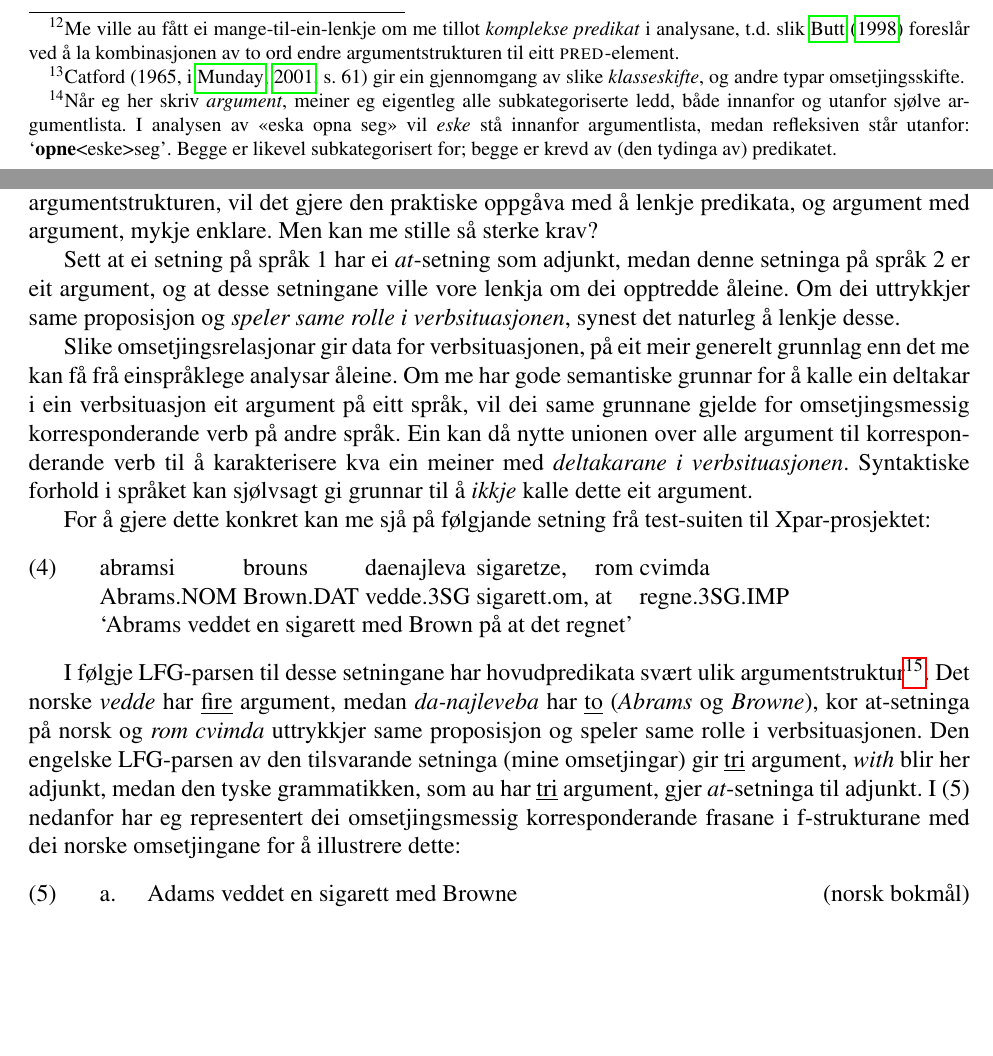
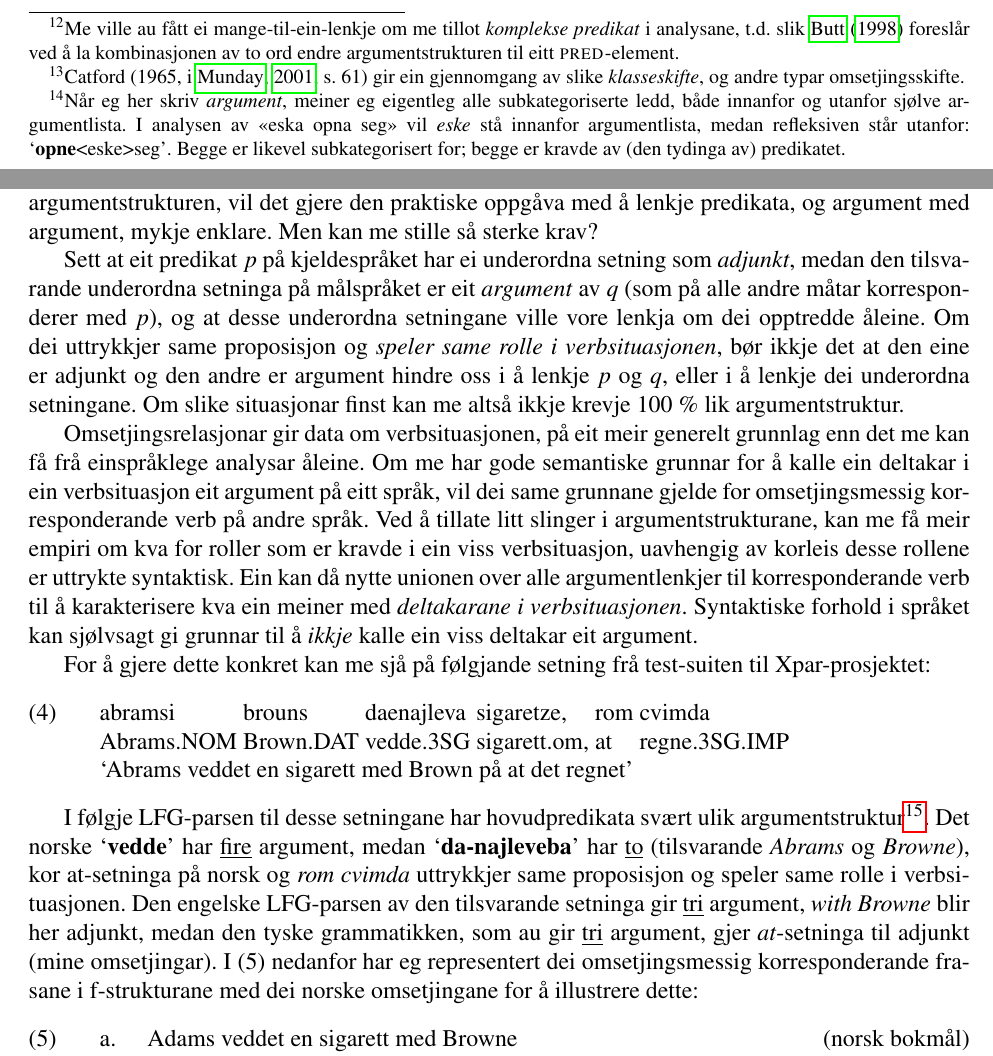
Before and after one commit to unhammer/lfgalign, a LaTeX thesis (thesis/lfgalign.tex): two parts of pages 21 and 22 of 70, joined at a grey line, cut so that both start at the same text, the shorter picture padded with empty space. The pictures show the PDF file thesis/lfgalign.pdf that the author committed with the source.

Commit message:
fram til og med 3.6.1

```diff
--- a/thesis/lfgalign.tex
+++ b/thesis/lfgalign.tex
@@ -1223,7 +1223,7 @@ rekursivt inn i f\hyp{}strukturane\footnote{Når eg her skriv \emph{argument}, m
         argumentlista. I analysen av «eska opna seg» vil \emph{eske} stå
         innanfor argumentlista, medan refleksiven står utanfor:
         ${\avmoptions{center}\begin{avm}`{\bf{}opne}<eske>seg'\end{avm}}$.
-        Begge er likevel subkategorisert for; begge er krevd av (den
+        Begge er likevel subkategorisert for; begge er kravde av (den
         tydinga av) predikatet. }. I ein slik situasjon er det fullstendig
 samsvar mellom kor mange argument det finst på kvar side, og
 fullstendig samsvar i det tematiske rollehierarkiet (dvs. kva for
@@ -1247,17 +1247,14 @@ same rekkjefølgje i argumentstrukturen, vil det gjere den praktiske
 oppgåva med å lenkje predikata, og argument med argument, mykje
 enklare. Men kan me stille så sterke krav?
 
-Sett at ei setning på språk 1 har ei \emph{at}-setning som adjunkt, medan
-denne setninga på språk 2 er eit argument, og at desse setningane
-ville vore lenkja om dei opptredde åleine. Om dei uttrykkjer same
-proposisjon og \emph{speler same rolle i verbsituasjonen}, synest det
-naturleg å lenkje desse.
-
-Slike omsetjingsrelasjonar gir data for verbsituasjonen, på eit meir
- generelt grunnlag enn det me kan få frå einspråklege analysar
- åleine. Om me har gode semantiske grunnar for å kalle ein deltakar i
- ein verbsituasjon eit argument på eitt språk, vil dei same grunnane
- gjelde for omsetjingsmessig korresponderande verb på andre språk. Ein
- kan då nytte unionen over alle argument til korresponderande verb til
- å karakterisere kva ein meiner med \emph{deltakarane i  verbsituasjonen}. Syntaktiske forhold i språket kan sjølvsagt gi
- grunnar til å \emph{ikkje} kalle dette eit argument.
+Sett at eit predikat $p$ på kjeldespråket har ei underordna setning
+ som \emph{adjunkt}, medan den tilsvarande underordna setninga på
+ målspråket er eit \emph{argument} av $q$ (som på alle andre måtar
+ korresponderer med $p$), og at desse underordna setningane ville vore
+ lenkja om dei opptredde åleine. Om dei uttrykkjer same proposisjon og
+ \emph{speler same rolle i verbsituasjonen}, bør ikkje det at den eine
+ er adjunkt og den andre er argument hindre oss i å lenkje $p$ og $q$,
+ eller i å lenkje dei underordna setningane. Om slike situasjonar
+ finst kan me altså ikkje krevje 100 \% lik argumentstruktur.
+
+Omsetjingsrelasjonar gir data om verbsituasjonen, på eit meir generelt
@@ -1264,3 +1265,9 @@ Slike omsetjingsrelasjonar gir data for verbsituasjonen, på eit meir
+ Ved å tillate litt slinger i argumentstrukturane, kan me få meir
+ empiri om kva for roller som er kravde i ein viss verbsituasjon,
+ uavhengig av korleis desse rollene er uttrykte syntaktisk.  Ein kan
+ då nytte unionen over alle argumentlenkjer til korresponderande verb
+ til å karakterisere kva ein meiner med \emph{deltakarane i  verbsituasjonen}. Syntaktiske forhold i språket kan sjølvsagt gi
+ grunnar til å \emph{ikkje} kalle ein viss deltakar eit argument.
 
 For å gjere dette konkret kan me sjå på følgjande setning frå
  test-suiten til Xpar-prosjektet:
@@ -1271,17 +1278,18 @@ For å gjere dette konkret kan me sjå på følgjande setning frå
 
 
 I følgje LFG-parsen til desse setningane har hovudpredikata svært ulik
-argumentstruktur\footnote{Analysane er henta 18. mai, 2009, frå
+ argumentstruktur\footnote{Analysane er henta 18. mai, 2009, frå
         \href{http://decentius.aksis.uib.no/logon/xle.xml}{http://decentius.aksis.uib.no/logon/xle.xml}, som implementerer
-        LFG-grammatikkane frå ParGram-prosjektet \citep{butt2002pgp}. }.  Det norske \emph{vedde} har \underline{fire} argument,
-medan \emph{da-najleveba} har \underline{to} (\emph{Abrams} og \emph{Browne}), kor
-at-setninga på norsk og \emph{rom cvimda} uttrykkjer same proposisjon og
-speler same rolle i verbsituasjonen. Den engelske LFG-parsen av den
-tilsvarande setninga (mine omsetjingar) gir \underline{tri} argument, \emph{with}
-blir her adjunkt, medan den tyske grammatikken, som au har \underline{tri}
-argument, gjer \emph{at}-setninga til adjunkt. I \Next nedanfor har eg
-representert dei omsetjingsmessig korresponderande frasane i
-f\hyp{}strukturane med dei norske omsetjingane for å illustrere dette:
+        LFG-grammatikkane frå ParGram-prosjektet \citep{butt2002pgp}. }.  Det norske \p{vedde} har \underline{fire} argument,
+ medan \p{da-najleveba} har \underline{to} (tilsvarande \emph{Abrams} og \emph{Browne}),
+ kor at-setninga på norsk og \emph{rom cvimda} uttrykkjer same proposisjon
+ og speler same rolle i verbsituasjonen. Den engelske LFG-parsen av
+ den tilsvarande setninga gir \underline{tri} argument, \emph{with Browne} blir her
+ adjunkt, medan den tyske grammatikken, som au gir \underline{tri} argument,
+ gjer \emph{at}-setninga til adjunkt (mine omsetjingar). I \Next nedanfor
+ har eg representert dei omsetjingsmessig korresponderande frasane i
+ f\hyp{}strukturane med dei norske omsetjingane for å illustrere
+ dette:
 
 {\avmoptions{}
 \ex. \label{ex:vedde}
@@ -1578,5 +1586,9 @@ det ikkje vore ønskeleg med ei ein-til-ein-lenkje sjølv om ein såg
 vekk frå problemet med å lenkje argumenta.
 
 Ved å ha ei ein-mange-lenkje, frå \emph{la-fryse} til både \emph{la} og \emph{fryse},
-kan me oppfylle krav \ref{krav:PRED}. Då treng ikkje
-\XCOMP{}-argumentet lenkjast til eit argument av \emph{la-fryse}, det er
+ kan me oppfylle krav \ref{krav:PRED}. Då treng ikkje
+ \XCOMP{}-argumentet lenkjast til eit argument av \emph{la-fryse}, det er
+ allereie lenkja til \PRED{}-elementet; det som står igjen er unionen
+ av argumenta til \emph{la} og \emph{fryse}, desse må alle ha
+ LPT\hyp{}korrespondanse med argument eller adjunkt av \emph{la-fryse}, og
+ omvendt må alle argument av \emph{la-fryse} ha LPT\hyp{}korrespondanse med
```
Also changed, not shown: thesis/lfgalign.pdf, thesis/lfgalign.tex (33 more changed lines), 1 other file.
